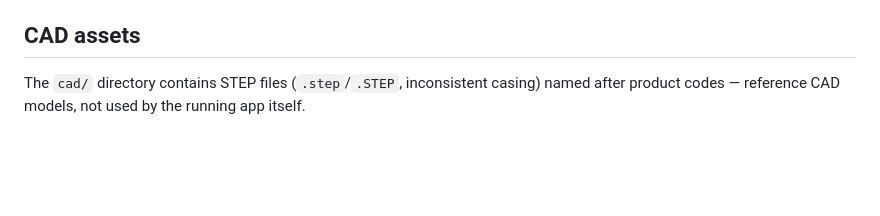
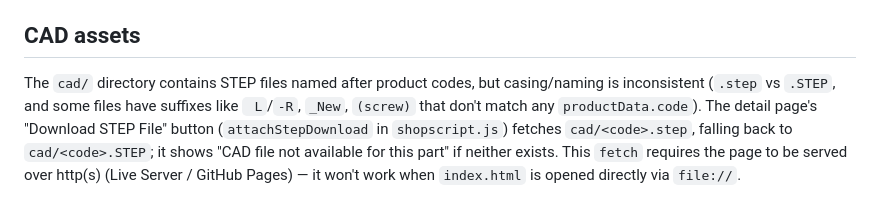
Before and after one commit to Lowis-Mamilton/MATRIX-BOM-GENERATOR, a Markdown page: CLAUDE.md, the part around the change. Rendered like a GitHub page; blank space fills up the shorter version.

Commit message:
auto-backup before claude edit

```diff
--- a/CLAUDE.md
+++ b/CLAUDE.md
@@ -36,4 +36,4 @@ Category names in `categoryConfig` must match the `category`/`subCategory` strin
 
 ## CAD assets
 
-The `cad/` directory contains STEP files (`.step`/`.STEP`, inconsistent casing) named after product codes — reference CAD models, not used by the running app itself.
+The `cad/` directory contains STEP files named after product codes, but casing/naming is inconsistent (`.step` vs `.STEP`, and some files have suffixes like ` L`/`-R`, `_New`, `(screw)` that don't match any `productData.code`). The detail page's "Download STEP File" button (`attachStepDownload` in `shopscript.js`) fetches `cad/<code>.step`, falling back to `cad/<code>.STEP`; it shows "CAD file not available for this part" if neither exists. This `fetch` requires the page to be served over http(s) (Live Server / GitHub Pages) — it won't work when `index.html` is opened directly via `file://`.
```
